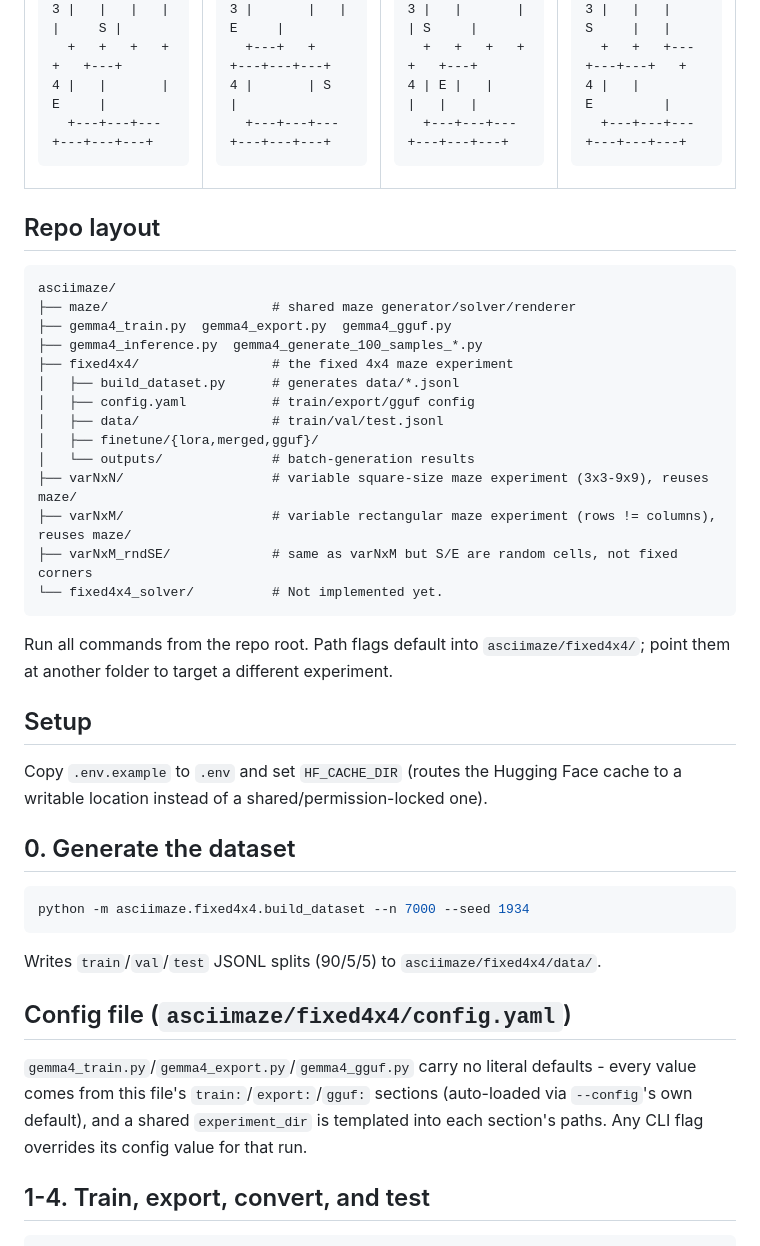
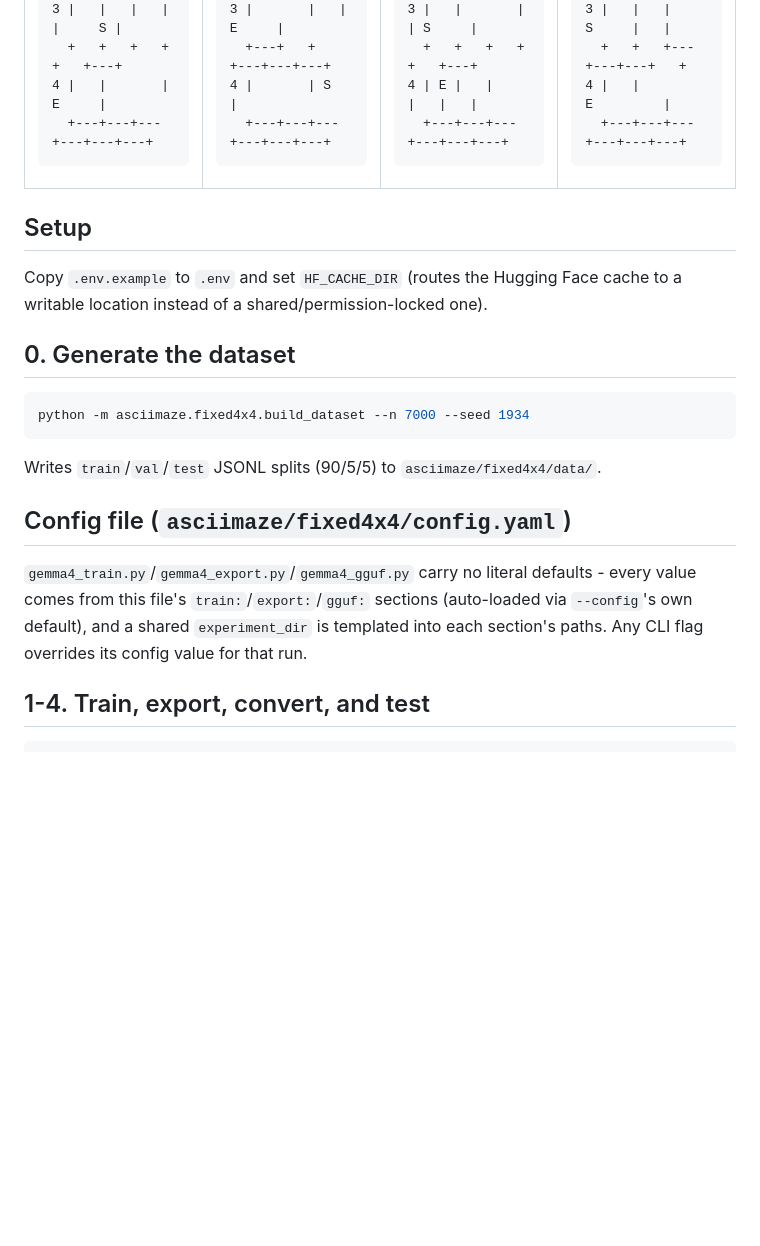
Before and after one commit to majnas/finetune-gemma4-to-generate-ascii-maze, a Markdown page: README.md, the part around one of its changes. GitHub-like rendering; folded sections open; blank space fills up the shorter version.

````diff
--- a/README.md
+++ b/README.md
@@ -243,33 +257,9 @@ LoRA, then export / convert / run the result.
 </details>
 
 
-## Repo layout
-
-```
-asciimaze/
-├── maze/                     # shared maze generator/solver/renderer
-├── gemma4_train.py  gemma4_export.py  gemma4_gguf.py
-├── gemma4_inference.py  gemma4_generate_100_samples_*.py
-├── fixed4x4/                 # the fixed 4x4 maze experiment
-│   ├── build_dataset.py      # generates data/*.jsonl
-│   ├── config.yaml           # train/export/gguf config
-│   ├── data/                 # train/val/test.jsonl
-│   ├── finetune/{lora,merged,gguf}/
-│   └── outputs/              # batch-generation results
-├── varNxN/                   # variable square-size maze experiment (3x3-9x9), reuses maze/
-├── varNxM/                   # variable rectangular maze experiment (rows != columns), reuses maze/
-├── varNxM_rndSE/             # same as varNxM but S/E are random cells, not fixed corners
-└── fixed4x4_solver/          # Not implemented yet.
-```
-
-Run all commands from the repo root. Path flags default into
-`asciimaze/fixed4x4/`; point them at another folder to target a different
-experiment.
-
 ## Setup
 
-Copy `.env.example` to `.env` and set `HF_CACHE_DIR` (routes the Hugging Face
-cache to a writable location instead of a shared/permission-locked one).
+Copy `.env.example` to `.env` and set `HF_CACHE_DIR` (routes the Hugging Face cache to a writable location instead of a shared/permission-locked one).
 
 ## 0. Generate the dataset
 
@@ -281,11 +271,7 @@ Writes `train`/`val`/`test` JSONL splits (90/5/5) to `asciimaze/fixed4x4/data/`.
 
 ## Config file (`asciimaze/fixed4x4/config.yaml`)
 
-`gemma4_train.py`/`gemma4_export.py`/`gemma4_gguf.py` carry no literal
-defaults - every value comes from this file's `train:`/`export:`/`gguf:`
-sections (auto-loaded via `--config`'s own default), and a shared
-`experiment_dir` is templated into each section's paths. Any CLI flag
-overrides its config value for that run.
+`gemma4_train.py`/`gemma4_export.py`/`gemma4_gguf.py` carry no literal defaults - every value comes from this file's `train:`/`export:`/`gguf:` sections (auto-loaded via `--config`'s own default), and a shared `experiment_dir` is templated into each section's paths. Any CLI flag overrides its config value for that run.
 
 ## 1-4. Train, export, convert, and test
 
````
Also changed, not shown: other parts of README.md (+42 -29 lines).
